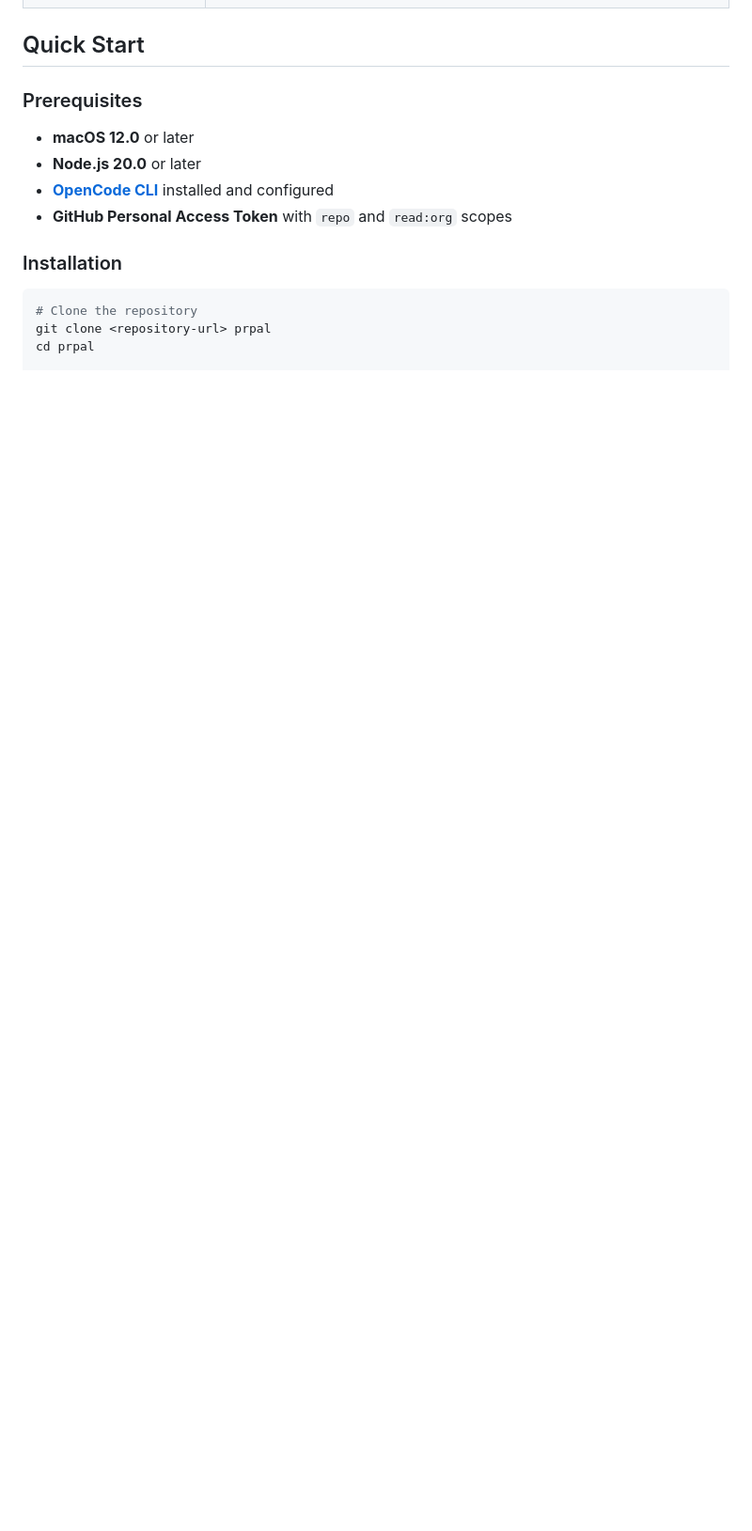
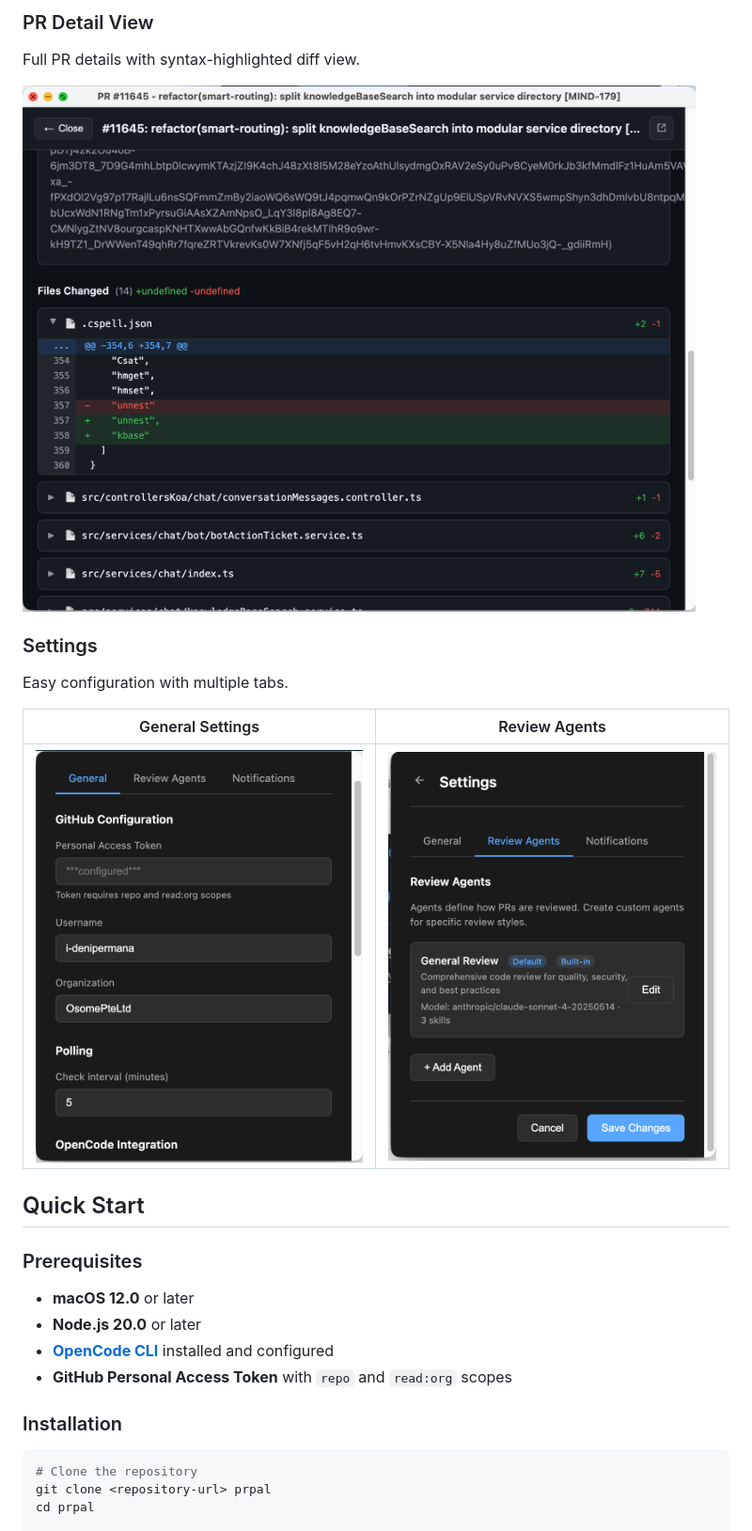
Before and after one commit to i-denipermana/prpal, a Markdown page: README.md, the part around one of its changes. Shown at 94% size. Drawn GitHub-style; pictures changed too: assets/screenshots/pr-detail.png (added), assets/screenshots/settings-agents.png (added), assets/screenshots/settings-general.png (added); blank space fills up the shorter version.

Commit message:
docs: add screenshots to README documentation

```diff
--- a/README.md
+++ b/README.md
@@ -32,3 +47,16 @@ PRPal streamlines your code review workflow by:
+### PR Detail View
+
+Full PR details with syntax-highlighted diff view.
+
+![PR Detail](assets/screenshots/pr-detail.png)
+
+### Settings
+
+Easy configuration with multiple tabs.
+
+| General Settings                                               | Review Agents                                                       |
+| -------------------------------------------------------------- | ------------------------------------------------------------------- |
+| ![Settings - General](assets/screenshots/settings-general.png) | ![Settings - Review Agents](assets/screenshots/settings-agents.png) |
 
 ## Quick Start
 
```
Also changed, not shown: other parts of README.md (+15 -0 lines), assets/screenshots/menubar-icon.png (added), assets/screenshots/pr-list.png (added).
